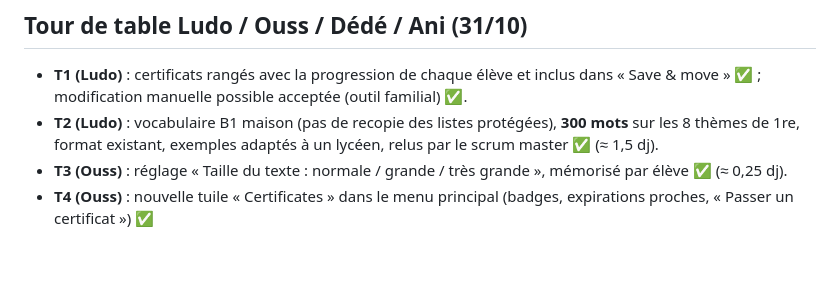
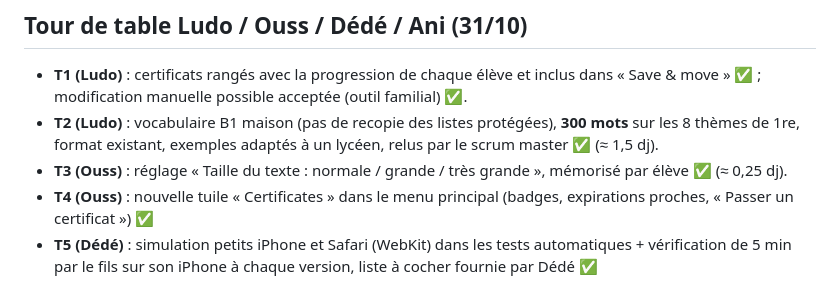
Before and after one commit to colouis-web/english-with-kai, a Markdown page: docs/backlog/2026-10-30-retours-po.md, the part around the change. Rendered like a GitHub page; blank space fills up the shorter version.

Commit message:
docs(kai): tour de table — T5 vérification sur vrai iPhone
Co-Authored-By: Claude Opus 5.5 <noreply@anthropic.com>
Claude-Session: https://claude.ai/code/session_01HCzTLW97Ez2kgJttC175JC

```diff
--- a/docs/backlog/2026-10-30-retours-po.md
+++ b/docs/backlog/2026-10-30-retours-po.md
@@ -64,3 +64,4 @@ Rappel : double authentification à activer sur le compte GitHub du PO.
 - **T2 (Ludo)** : vocabulaire B1 maison (pas de recopie des listes protégées), **300 mots** sur les 8 thèmes de 1re, format existant, exemples adaptés à un lycéen, relus par le scrum master ✅ (≈ 1,5 dj).
 - **T3 (Ouss)** : réglage « Taille du texte : normale / grande / très grande », mémorisé par élève ✅ (≈ 0,25 dj).
 - **T4 (Ouss)** : nouvelle tuile « Certificates » dans le menu principal (badges, expirations proches, « Passer un certificat ») ✅
+- **T5 (Dédé)** : simulation petits iPhone et Safari (WebKit) dans les tests automatiques + vérification de 5 min par le fils sur son iPhone à chaque version, liste à cocher fournie par Dédé ✅
```
